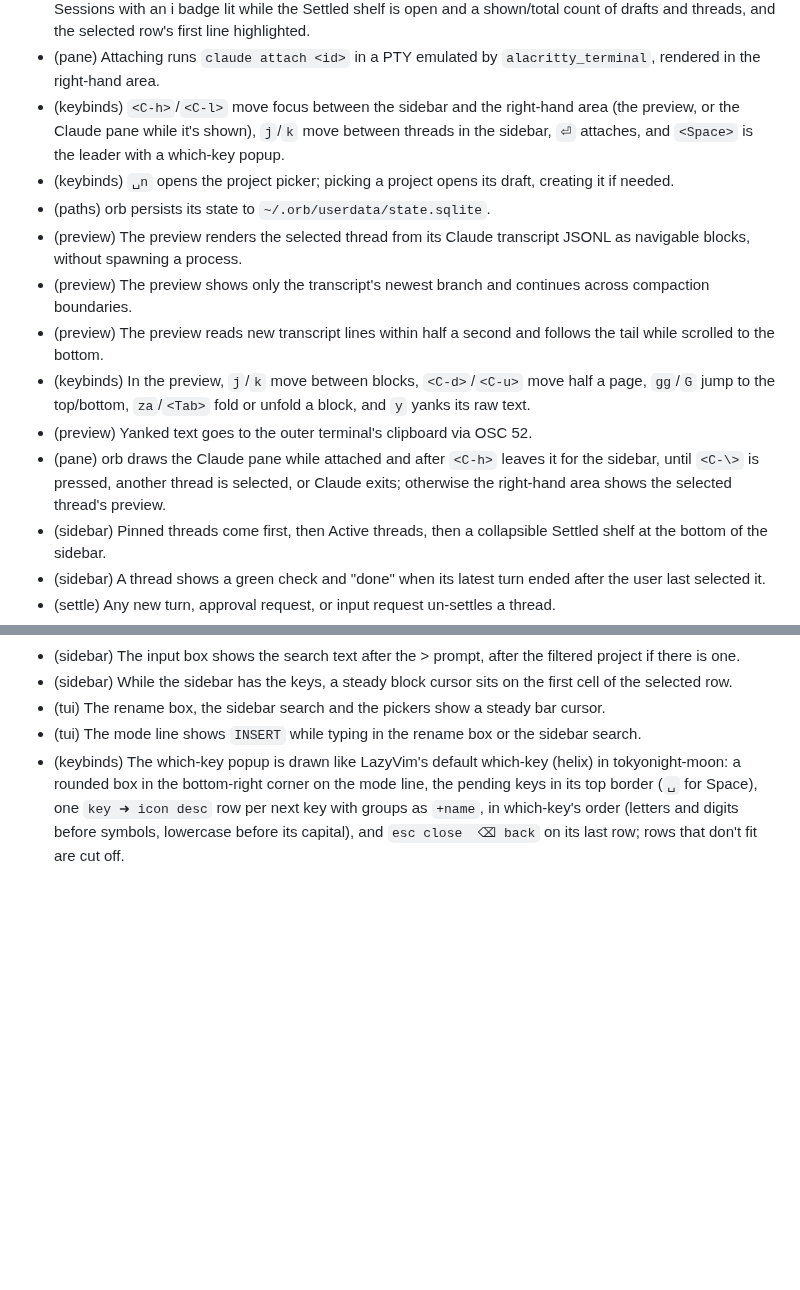
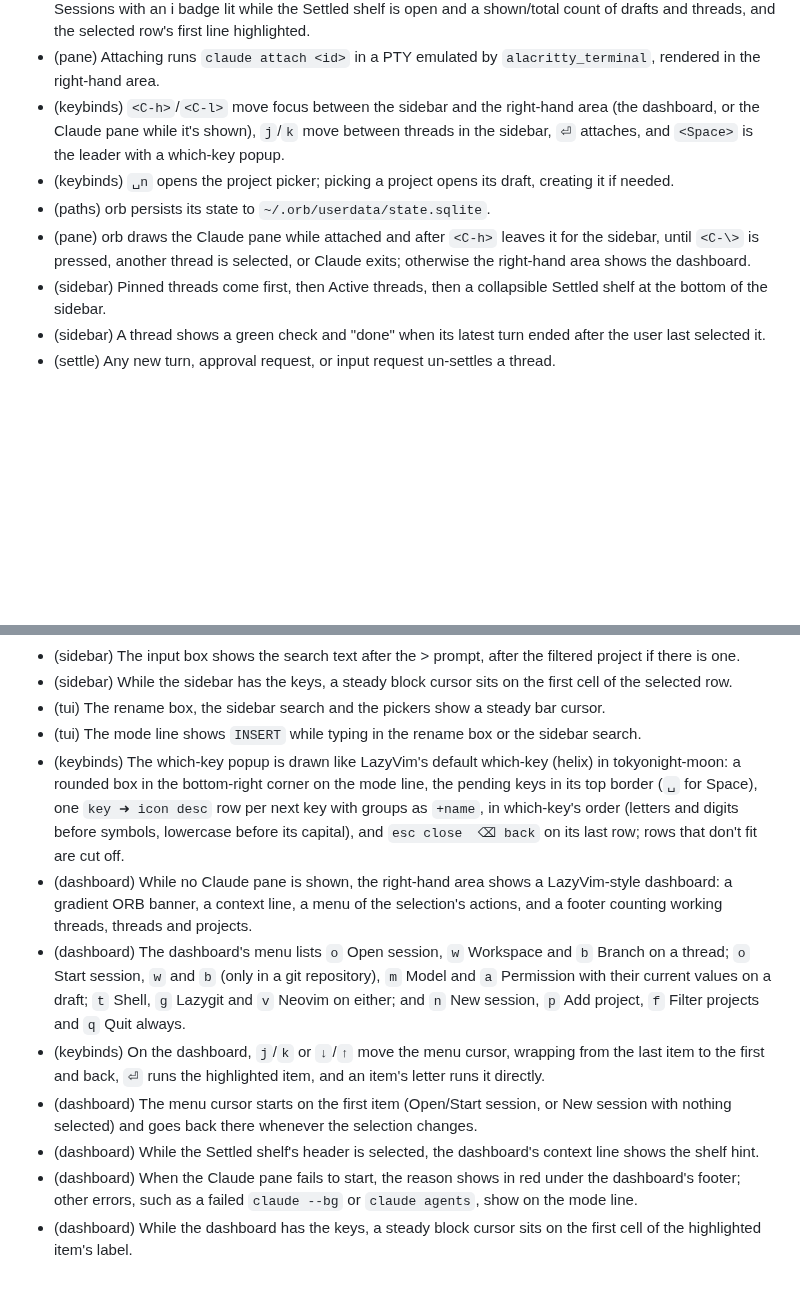
Before and after one commit to felixpherry/orb, a Markdown page: .agents/RECORD.md, 2 parts joined by grey strips. Rendered like a GitHub page; blank space fills up the shorter version.

```diff
--- a/.agents/RECORD.md
+++ b/.agents/RECORD.md
@@ -49,15 +49,10 @@ Entries are added or amended **only with human approval**.
 - (sidebar) The sidebar lists orb's drafts and the sessions orb started, as one list across projects where each thread is a three-line tree node showing its status icon, title, and time, then its project and status word, then its branch.
 - (sidebar) The sidebar is drawn like LazyVim's snacks explorer in tokyonight-moon: an input box titled Sessions with an i badge lit while the Settled shelf is open and a shown/total count of drafts and threads, and the selected row's first line highlighted.
 - (pane) Attaching runs `claude attach <id>` in a PTY emulated by `alacritty_terminal`, rendered in the right-hand area.
-- (keybinds) `<C-h>`/`<C-l>` move focus between the sidebar and the right-hand area (the preview, or the Claude pane while it's shown), `j`/`k` move between threads in the sidebar, `⏎` attaches, and `<Space>` is the leader with a which-key popup.
+- (keybinds) `<C-h>`/`<C-l>` move focus between the sidebar and the right-hand area (the dashboard, or the Claude pane while it's shown), `j`/`k` move between threads in the sidebar, `⏎` attaches, and `<Space>` is the leader with a which-key popup.
 - (keybinds) `␣n` opens the project picker; picking a project opens its draft, creating it if needed.
 - (paths) orb persists its state to `~/.orb/userdata/state.sqlite`.
-- (preview) The preview renders the selected thread from its Claude transcript JSONL as navigable blocks, without spawning a process.
-- (preview) The preview shows only the transcript's newest branch and continues across compaction boundaries.
-- (preview) The preview reads new transcript lines within half a second and follows the tail while scrolled to the bottom.
-- (keybinds) In the preview, `j`/`k` move between blocks, `<C-d>`/`<C-u>` move half a page, `gg`/`G` jump to the top/bottom, `za`/`<Tab>` fold or unfold a block, and `y` yanks its raw text.
-- (preview) Yanked text goes to the outer terminal's clipboard via OSC 52.
-- (pane) orb draws the Claude pane while attached and after `<C-h>` leaves it for the sidebar, until `<C-\>` is pressed, another thread is selected, or Claude exits; otherwise the right-hand area shows the selected thread's preview.
+- (pane) orb draws the Claude pane while attached and after `<C-h>` leaves it for the sidebar, until `<C-\>` is pressed, another thread is selected, or Claude exits; otherwise the right-hand area shows the dashboard.
 - (sidebar) Pinned threads come first, then Active threads, then a collapsible Settled shelf at the bottom of the sidebar.
 - (sidebar) A thread shows a green check and "done" when its latest turn ended after the user last selected it.
 - (settle) Any new turn, approval request, or input request un-settles a thread.
@@ -130,3 +124,10 @@ Entries are added or amended **only with human approval**.
 - (tui) The rename box, the sidebar search and the pickers show a steady bar cursor.
 - (tui) The mode line shows `INSERT` while typing in the rename box or the sidebar search.
 - (keybinds) The which-key popup is drawn like LazyVim's default which-key (helix) in tokyonight-moon: a rounded box in the bottom-right corner on the mode line, the pending keys in its top border (`␣` for Space), one `key ➜ icon desc` row per next key with groups as `+name`, in which-key's order (letters and digits before symbols, lowercase before its capital), and `esc close  ⌫ back` on its last row; rows that don't fit are cut off.
+- (dashboard) While no Claude pane is shown, the right-hand area shows a LazyVim-style dashboard: a gradient ORB banner, a context line, a menu of the selection's actions, and a footer counting working threads, threads and projects.
+- (dashboard) The dashboard's menu lists `o` Open session, `w` Workspace and `b` Branch on a thread; `o` Start session, `w` and `b` (only in a git repository), `m` Model and `a` Permission with their current values on a draft; `t` Shell, `g` Lazygit and `v` Neovim on either; and `n` New session, `p` Add project, `f` Filter projects and `q` Quit always.
+- (keybinds) On the dashboard, `j`/`k` or `↓`/`↑` move the menu cursor, wrapping from the last item to the first and back, `⏎` runs the highlighted item, and an item's letter runs it directly.
+- (dashboard) The menu cursor starts on the first item (Open/Start session, or New session with nothing selected) and goes back there whenever the selection changes.
+- (dashboard) While the Settled shelf's header is selected, the dashboard's context line shows the shelf hint.
+- (dashboard) When the Claude pane fails to start, the reason shows in red under the dashboard's footer; other errors, such as a failed `claude --bg` or `claude agents`, show on the mode line.
+- (dashboard) While the dashboard has the keys, a steady block cursor sits on the first cell of the highlighted item's label.
```
Also changed, not shown: other parts of .agents/RECORD.md (+8 -9 lines), docs/roadmap.md (+5 -5 lines).
